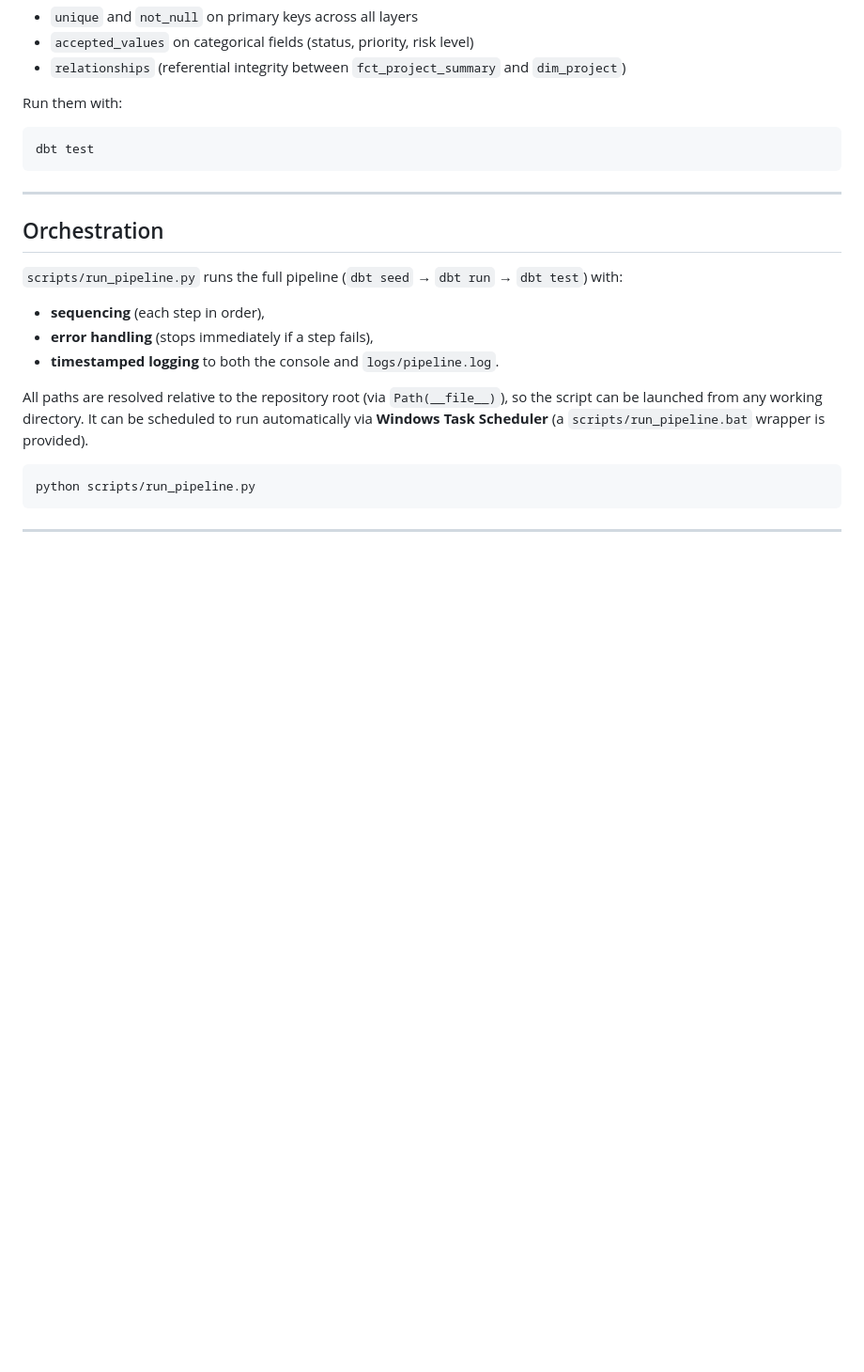
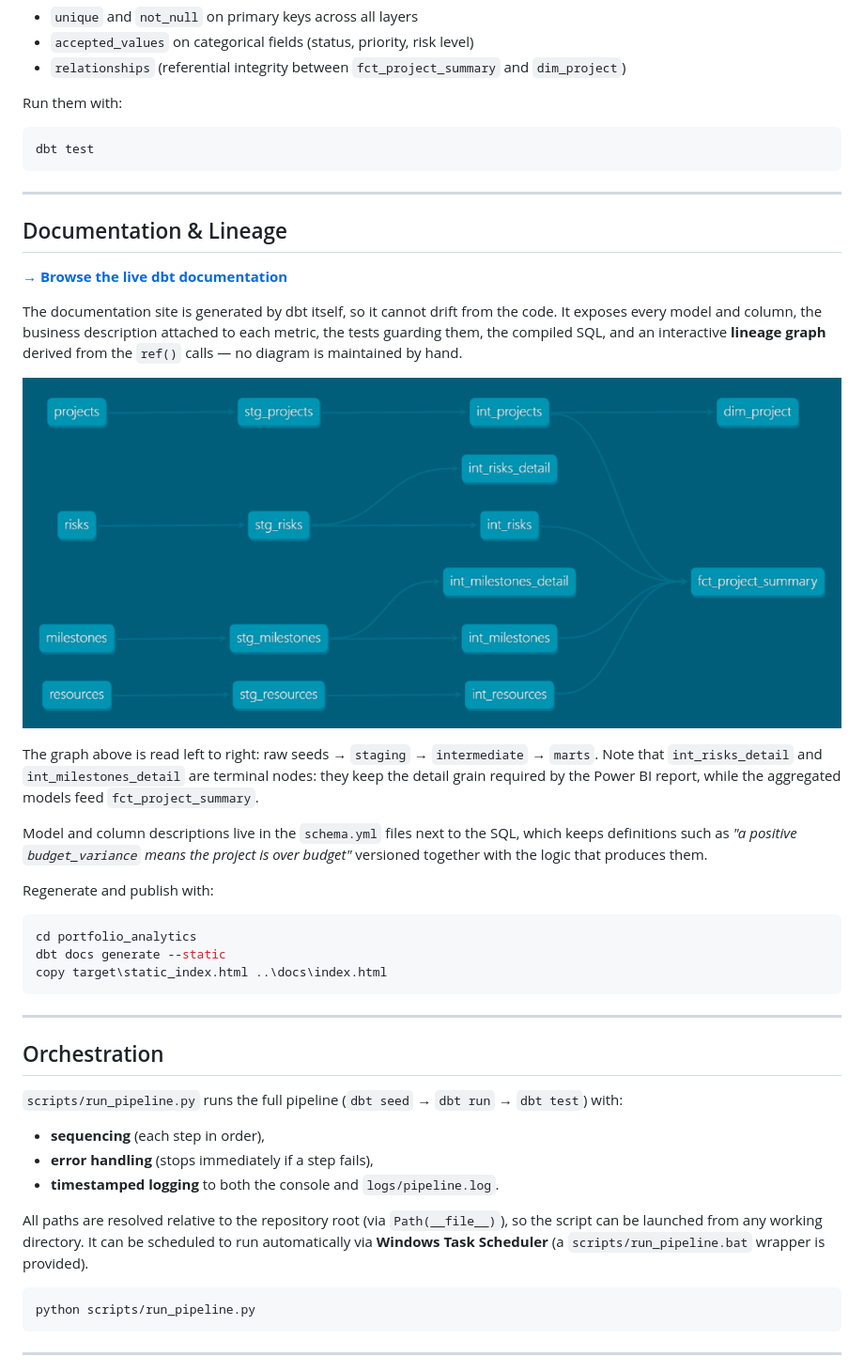
Before and after one commit to anne-d-wic/project-portfolio-analytics-dashboard, a Markdown page: README.md, the part around the change printed below. Shown: that part at 94% size. Drawn GitHub-style; pictures changed too: images/dbt_lineage.png (added); blank space fills up the shorter version.

Commit message:
docs: add lineage graph screenshot and link to the published dbt docs

````diff
--- a/README.md
+++ b/README.md
@@ -139,6 +141,28 @@ Run them with:
 
 ```bash
 dbt test
+```
+
+---
+
+## Documentation & Lineage
+
+**[→ Browse the live dbt documentation](https://anne-d-wic.github.io/project-portfolio-analytics-dashboard/)**
+
+The documentation site is generated by dbt itself, so it cannot drift from the code. It exposes every model and column, the business description attached to each metric, the tests guarding them, the compiled SQL, and an interactive **lineage graph** derived from the `ref()` calls — no diagram is maintained by hand.
+
+![dbt lineage graph](images/dbt_lineage.png)
+
+The graph above is read left to right: raw seeds → `staging` → `intermediate` → `marts`. Note that `int_risks_detail` and `int_milestones_detail` are terminal nodes: they keep the detail grain required by the Power BI report, while the aggregated models feed `fct_project_summary`.
+
+Model and column descriptions live in the `schema.yml` files next to the SQL, which keeps definitions such as *"a positive `budget_variance` means the project is over budget"* versioned together with the logic that produces them.
+
+Regenerate and publish with:
+
+```bash
+cd portfolio_analytics
+dbt docs generate --static
+copy target\static_index.html ..\docs\index.html
 ```
 
 ---
````
Also changed, not shown: other parts of README.md (+2 -0 lines).
